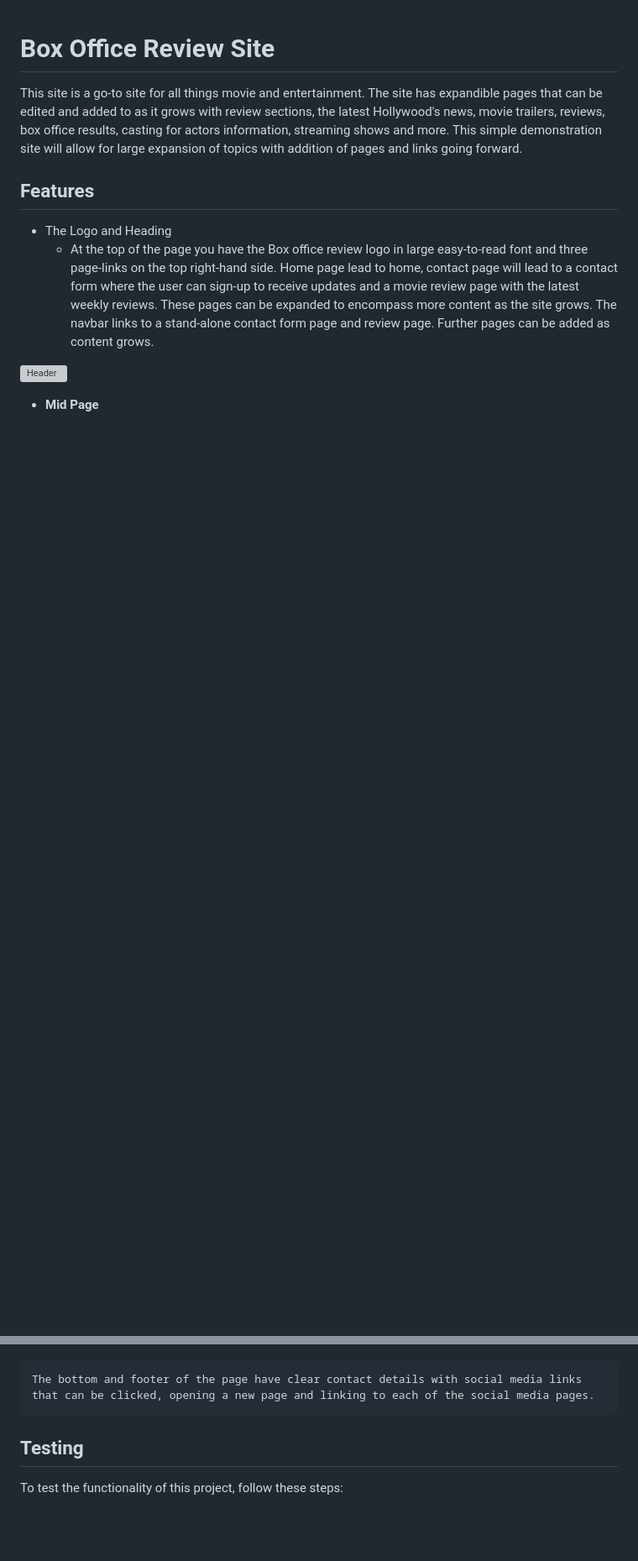
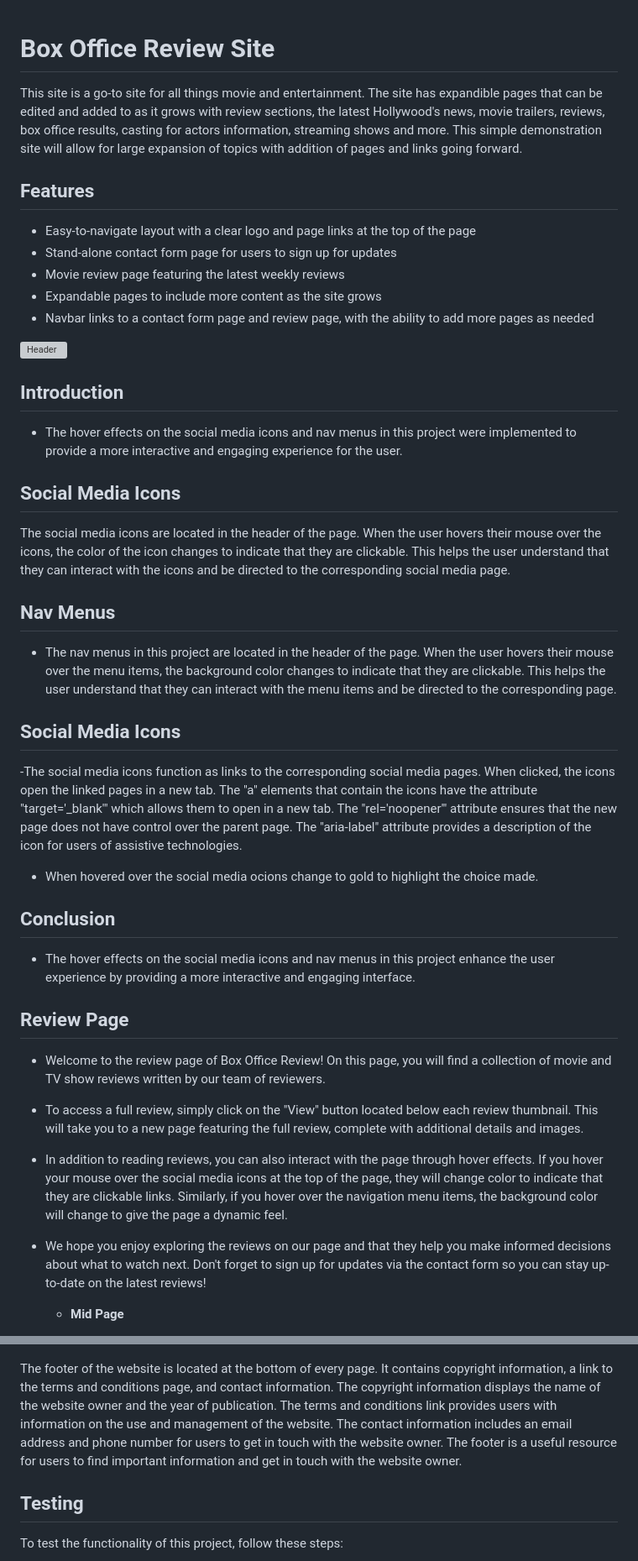
Before and after one commit to Code-Institute-Submissions/tronborg2000-Boxoffice-Review-_JanResub, a Markdown page: README.md, 2 parts joined by grey strips. Shown: that part at 84% size. Rendered like a GitHub page; blank space fills up the shorter version; grey boxes are pictures that could not be loaded.

```diff
--- a/README.md
+++ b/README.md
@@ -4,12 +4,42 @@ This site is a go-to site for all things movie and entertainment. The site has e
 
 
 ## Features
-- The Logo and Heading
-    - At the top of the page you have the Box office review logo in large easy-to-read font and three page-links on the top right-hand side. Home page lead to home, contact page will lead to a contact form where the user can sign-up to receive updates and a movie review page with the latest weekly reviews. These pages can be expanded to encompass more content as the site grows. The navbar links to a stand-alone contact form page and review page. Further pages can be added as content grows.
+* Easy-to-navigate layout with a clear logo and page links at the top of the page
+* Stand-alone contact form page for users to sign up for updates
+* Movie review page featuring the latest weekly reviews
+* Expandable pages to include more content as the site grows
+* Navbar links to a contact form page and review page, with the ability to add more pages as needed
 
 ![Header](/assets/images/Screenshot%202022-11-17%20at%2014.01.20.png)
 
+## Introduction
 
+- The hover effects on the social media icons and nav menus in this project were implemented to provide a more interactive and engaging experience for the user.
+
+## Social Media Icons
+The social media icons are located in the header of the page. When the user hovers their mouse over the icons, the color of the icon changes to indicate that they are clickable. This helps the user understand that they can interact with the icons and be directed to the corresponding social media page.
+
+## Nav Menus
+- The nav menus in this project are located in the header of the page. When the user hovers their mouse over the menu items, the background color changes to indicate that they are clickable. This helps the user understand that they can interact with the menu items and be directed to the corresponding page.
+
+## Social Media Icons
+
+-The social media icons function as links to the corresponding social media pages. When clicked, the icons open the linked pages in a new tab. The "a" elements that contain the icons have the attribute "target='_blank'" which allows them to open in a new tab. The "rel='noopener'" attribute ensures that the new page does not have control over the parent page. The "aria-label" attribute provides a description of the icon for users of assistive technologies.
+
+- When hovered over the social media ocions change to gold to highlight the choice made.
+
+## Conclusion
+- The hover effects on the social media icons and nav menus in this project enhance the user experience by providing a more interactive and engaging interface.
+
+## Review Page
+
+- Welcome to the review page of Box Office Review! On this page, you will find a collection of movie and TV show reviews written by our team of reviewers.
+
+- To access a full review, simply click on the "View" button located below each review thumbnail. This will take you to a new page featuring the full review, complete with additional details and images.
+
+- In addition to reading reviews, you can also interact with the page through hover effects. If you hover your mouse over the social media icons at the top of the page, they will change color to indicate that they are clickable links. Similarly, if you hover over the navigation menu items, the background color will change to give the page a dynamic feel.
+
+- We hope you enjoy exploring the reviews on our page and that they help you make informed decisions about what to watch next. Don't forget to sign up for updates via the contact form so you can stay up-to-date on the latest reviews!
 
 
    - __Mid Page__
@@ -29,7 +56,7 @@ This site is a go-to site for all things movie and entertainment. The site has e
 
 ![Contact and social](/assets/images/contact%20and%20social%20box%20office.jpg)
 
-    The bottom and footer of the page have clear contact details with social media links that can be clicked, opening a new page and linking to each of the social media pages.
+   The footer of the website is located at the bottom of every page. It contains copyright information, a link to the terms and conditions page, and contact information. The copyright information displays the name of the website owner and the year of publication. The terms and conditions link provides users with information on the use and management of the website. The contact information includes an email address and phone number for users to get in touch with the website owner. The footer is a useful resource for users to find important information and get in touch with the website owner.
 
 
 
```
Also changed, not shown: other parts of README.md (+0 -3 lines), assets/images/contact 2.jpg (added), 2 other files.
